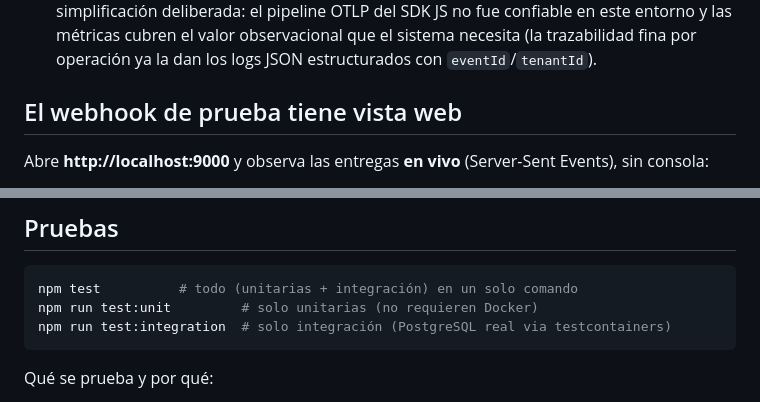
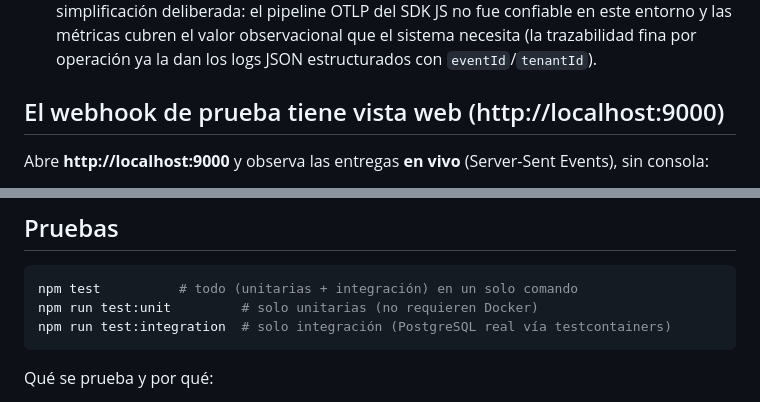
Before and after one commit to frayxyz/tracking-notifier, a Markdown page: README.md, 2 parts joined by grey strips. Drawn GitHub-style.

````diff
--- a/README.md
+++ b/README.md
@@ -189,7 +207,7 @@ Comando único: `npm test` (unitarias + integración contra PostgreSQL real vía
   el valor observacional que el sistema necesita (la trazabilidad fina por operación ya la dan
   los logs JSON estructurados con `eventId`/`tenantId`).
 
-## El webhook de prueba tiene vista web
+## El webhook de prueba tiene vista web (http://localhost:9000)
 
 Abre **http://localhost:9000** y observa las entregas **en vivo** (Server-Sent Events),
 sin consola:
@@ -214,7 +232,7 @@ webhook-mock (compose) → GET /  (vista) · GET /eventos (SSE) · GET /entregas
 ```bash
 npm test          # todo (unitarias + integración) en un solo comando
 npm run test:unit         # solo unitarias (no requieren Docker)
-npm run test:integration  # solo integración (PostgreSQL real via testcontainers)
+npm run test:integration  # solo integración (PostgreSQL real vía testcontainers)
 ```
 
 Qué se prueba y por qué:
````
Also changed, not shown: other parts of README.md (+35 -17 lines), docs/adr-001.md (+20 -5 lines).
